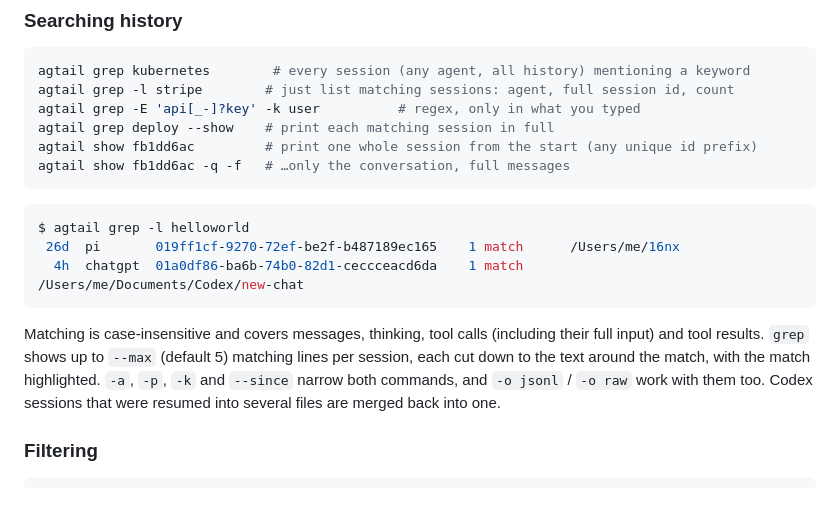
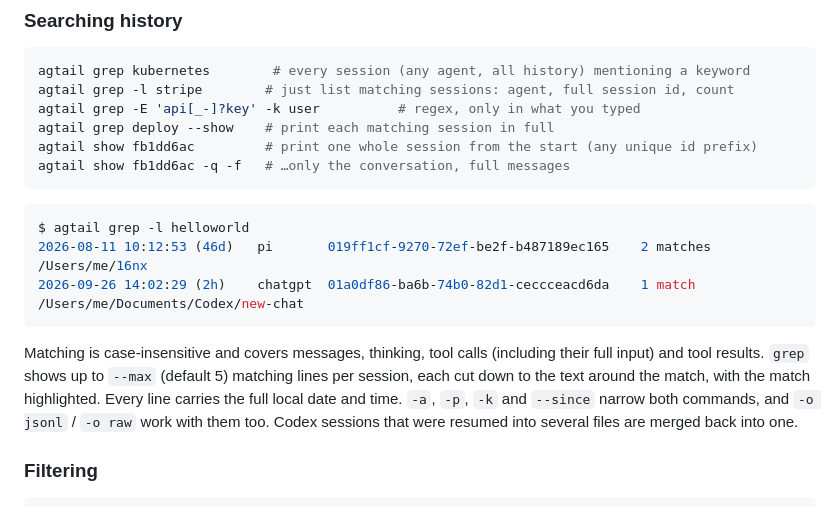
Before and after one commit to c4pt0r/agtail, a Markdown page: README.md, the part around the change. Drawn GitHub-style.

Commit message:
README: update grep -l example to the timestamped format
Co-Authored-By: Claude Opus 5.5 <noreply@anthropic.com>

````diff
--- a/README.md
+++ b/README.md
@@ -78,13 +78,13 @@ agtail show fb1dd6ac -q -f   # …only the conversation, full messages
 
 ```console
 $ agtail grep -l helloworld
- 26d  pi       019ff1cf-9270-72ef-be2f-b487189ec165    1 match      /Users/me/16nx
-  4h  chatgpt  01a0df86-ba6b-74b0-82d1-ceccceacd6da    1 match      /Users/me/Documents/Codex/new-chat
+2026-08-11 10:12:53 (46d)   pi       019ff1cf-9270-72ef-be2f-b487189ec165    2 matches    /Users/me/16nx
+2026-09-26 14:02:29 (2h)    chatgpt  01a0df86-ba6b-74b0-82d1-ceccceacd6da    1 match      /Users/me/Documents/Codex/new-chat
 ```
 
 Matching is case-insensitive and covers messages, thinking, tool calls (including their full
 input) and tool results. `grep` shows up to `--max` (default 5) matching lines per session, each
-cut down to the text around the match, with the match highlighted. `-a`, `-p`, `-k` and `--since`
+cut down to the text around the match, with the match highlighted. Every line carries the full local date and time. `-a`, `-p`, `-k` and `--since`
 narrow both commands, and `-o jsonl` / `-o raw` work with them too. Codex sessions that were
 resumed into several files are merged back into one.
 
````
